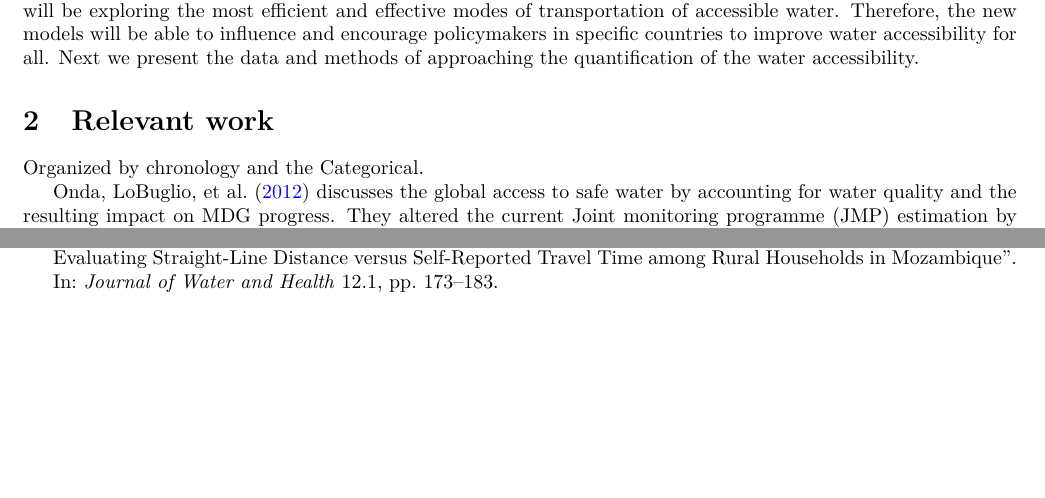
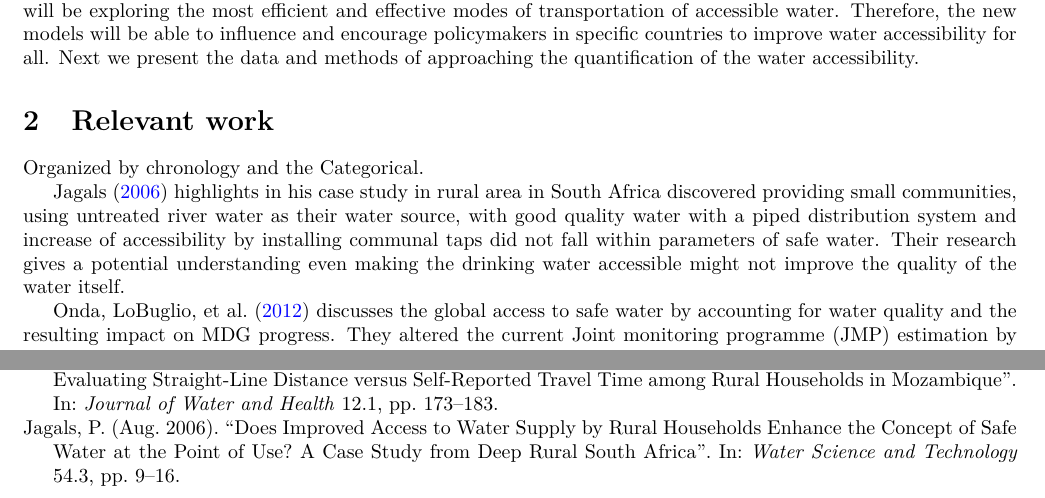
Before and after one commit to narslab/water-accessibility, a LaTeX document (docs/manuscript/manuscript.tex): two parts of pages 1 and 6 of 7, joined at a grey line, cut so that both start at the same text, the shorter picture padded with empty space. Compiled offline with pdfLaTeX.

Commit message:
{jagals2006does} highlights ... increased literature review.

```diff
--- a/docs/manuscript/manuscript.tex
+++ b/docs/manuscript/manuscript.tex
@@ -255,6 +255,8 @@ encourage policymakers in specific countries to improve water accessibility for
 \section{Relevant work}
 Organized by chronology and the Categorical.
 
+\citet{jagals2006does} highlights in his case study in rural area in South Africa discovered providing small communities, using untreated river water as their water source, with good quality water with a piped distribution system and increase of accessibility by installing communal taps did not fall within parameters of safe water. Their research gives a potential understanding even making the drinking water accessible might not improve the quality of the water itself.
+
 \citet{onda2012global} discusses the global access to safe water by accounting for water quality and the resulting impact
 on MDG progress. They altered the current Joint monitoring programme (JMP) estimation by
 including for microbial water quality and sanitary risk utilizing national water quality data. \citet{onda2012global}
```
Also changed, not shown: docs/manuscript/manuscript.tex (2 more changed lines).
